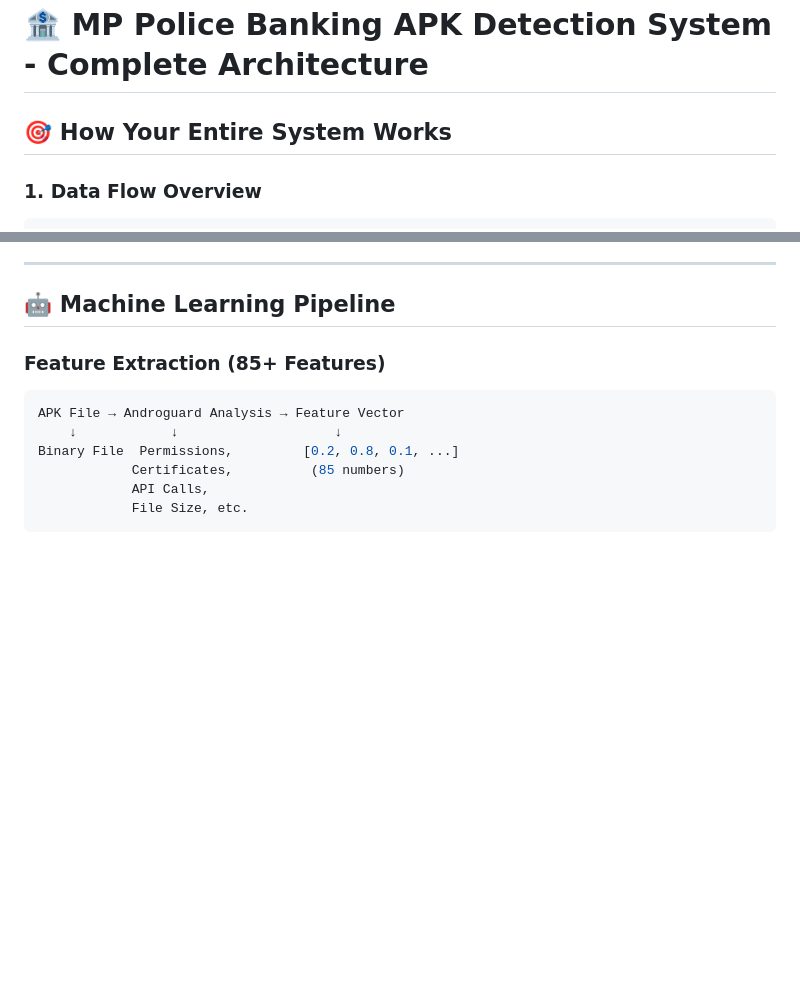
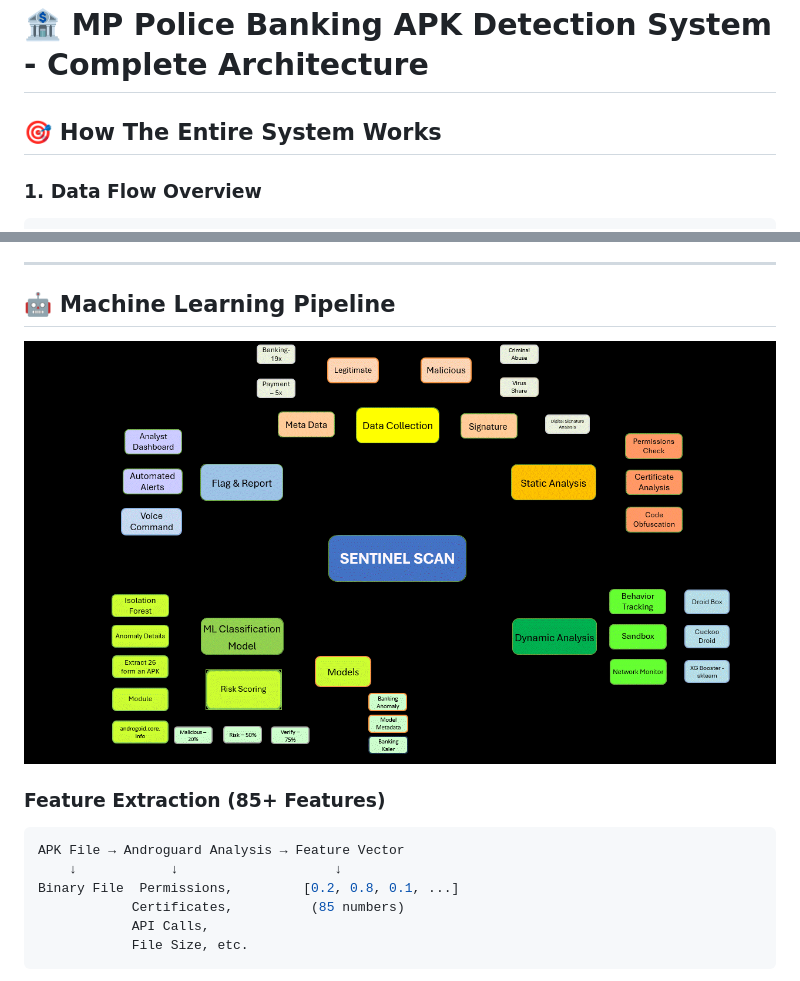
Before and after one commit to shubhmrj/Detecting_Fake_Banking_APKs, a Markdown page: README.md, 2 parts joined by grey strips. Rendered like a GitHub page; pictures changed too: assets/FlowChart7.gif (added); blank space fills up the shorter version.

````diff
--- a/README.md
+++ b/README.md
@@ -1,6 +1,6 @@
 # 🏦 MP Police Banking APK Detection System - Complete Architecture
 
-## 🎯 **How Your Entire System Works**
+## 🎯 **How The Entire System Works**
 
 ### **1. Data Flow Overview**
 ```
@@ -43,6 +43,8 @@ Malware Datasets → APK Analysis → Feature Extraction → Training Data
 ---
 
 ## 🤖 **Machine Learning Pipeline**
+
+![Screenshot](assets/FlowChart7.gif)
 
 ### **Feature Extraction (85+ Features)**
 ```python
````
